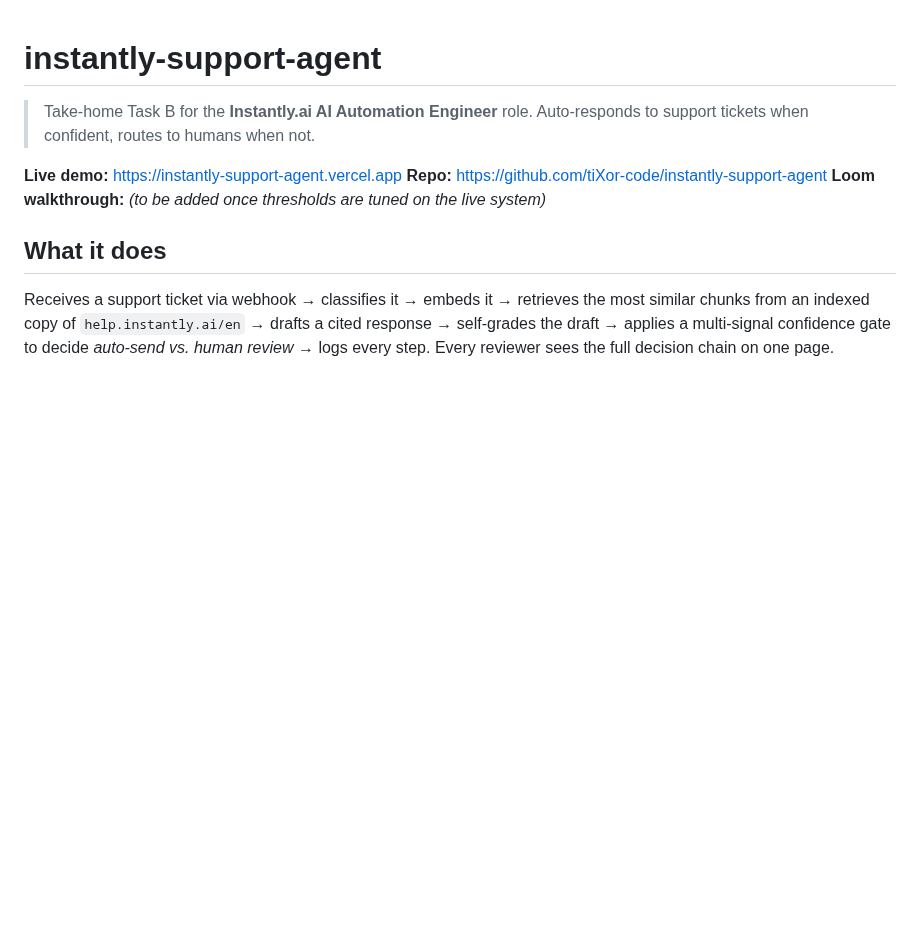
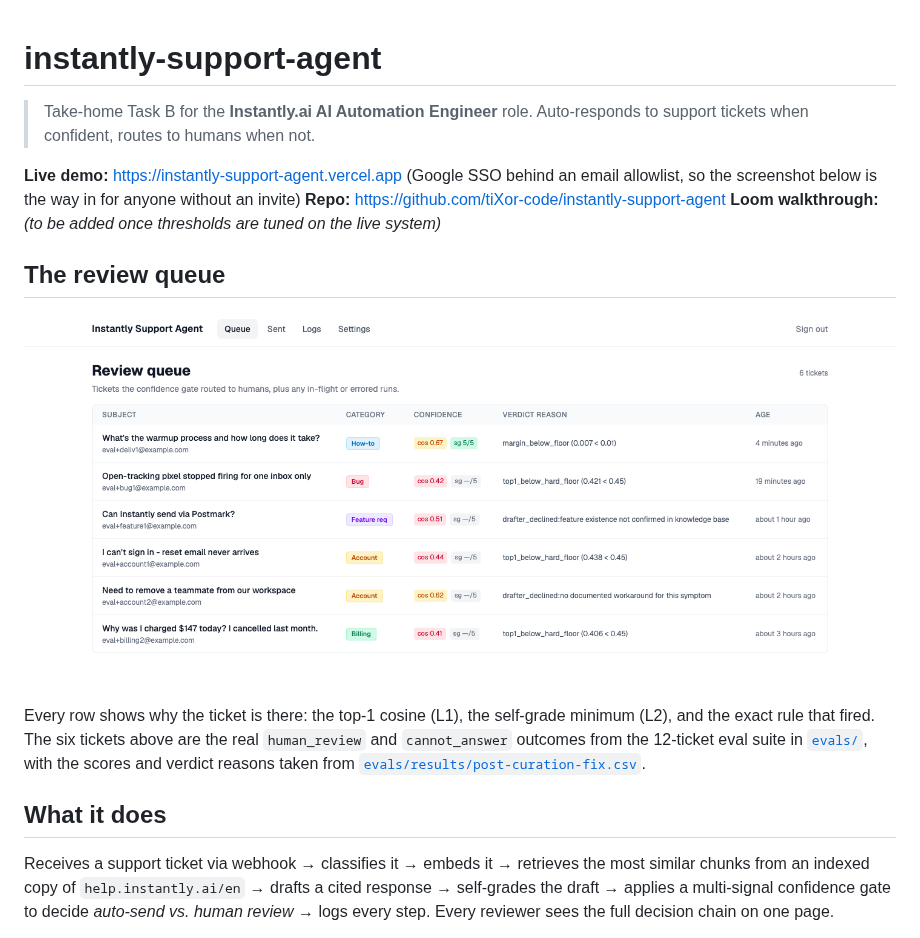
Before and after one commit to tiXor-code/instantly-support-agent, a Markdown page: README.md, the part around the change. Drawn GitHub-style; pictures changed too: docs/dashboard-review-queue.png (added); blank space fills up the shorter version.

Commit message:
docs: add review-queue screenshot to README
The live demo is behind Google SSO with an email allowlist, so the link is a
dead end for anyone without an invite. Screenshot is the real dashboard
rendered against the 12-ticket eval suite: scores and verdict reasons come
from evals/results/post-curation-fix.csv.

Co-Authored-By: Claude Code <noreply@anthropic.com>

```diff
--- a/README.md
+++ b/README.md
@@ -3,9 +3,15 @@
 > Take-home Task B for the **Instantly.ai AI Automation Engineer** role.
 > Auto-responds to support tickets when confident, routes to humans when not.
 
-**Live demo:** https://instantly-support-agent.vercel.app
+**Live demo:** https://instantly-support-agent.vercel.app (Google SSO behind an email allowlist, so the screenshot below is the way in for anyone without an invite)
 **Repo:** https://github.com/tiXor-code/instantly-support-agent
 **Loom walkthrough:** *(to be added once thresholds are tuned on the live system)*
+
+## The review queue
+
+![Review queue: six tickets the confidence gate routed to a human, each with its top-1 cosine, self-grade and the rule that fired](docs/dashboard-review-queue.png)
+
+Every row shows why the ticket is there: the top-1 cosine (L1), the self-grade minimum (L2), and the exact rule that fired. The six tickets above are the real `human_review` and `cannot_answer` outcomes from the 12-ticket eval suite in [`evals/`](evals/), with the scores and verdict reasons taken from [`evals/results/post-curation-fix.csv`](evals/results/post-curation-fix.csv).
 
 ## What it does
 
```
